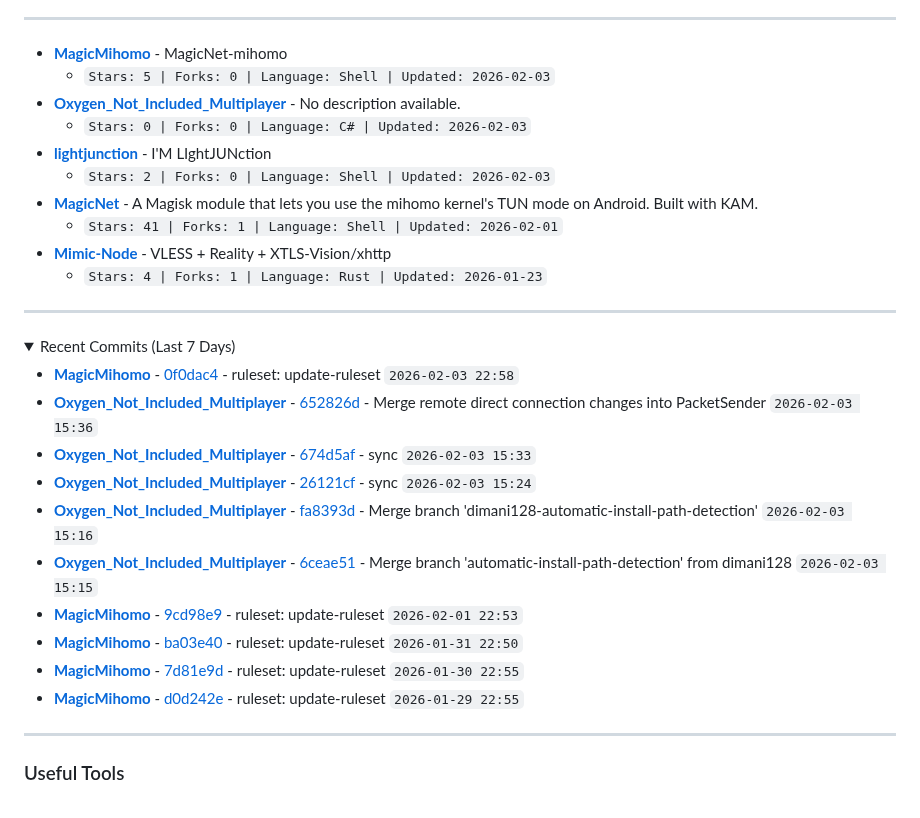
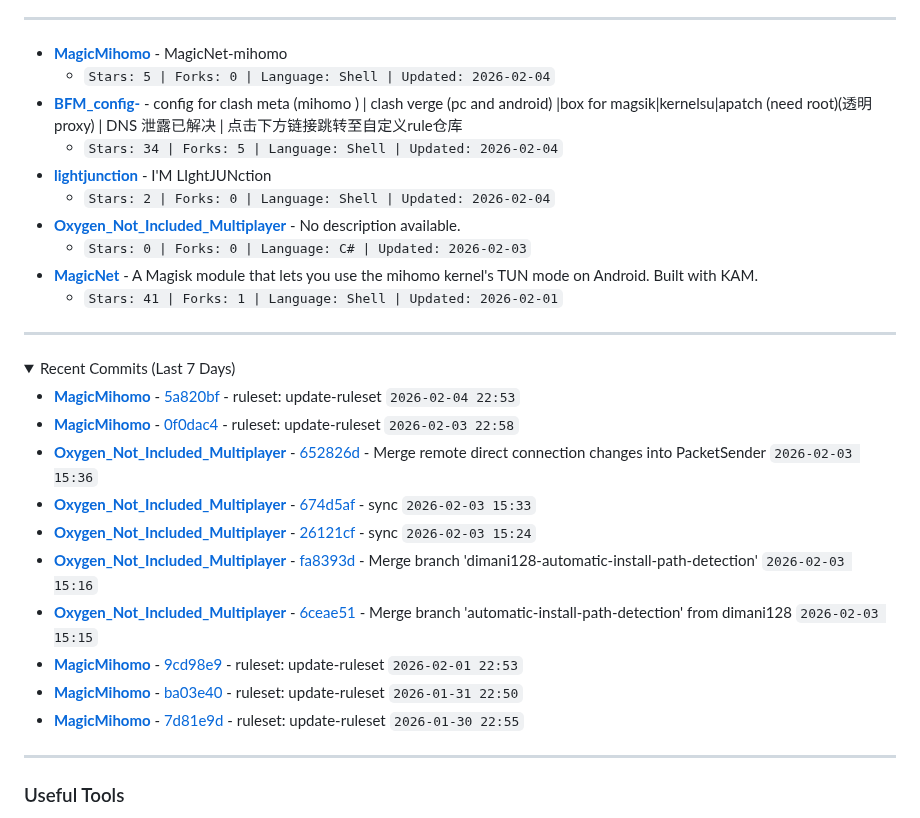
Before and after one commit to LIghtJUNction/lightjunction, a Markdown page: README.md, the part around the change. Drawn GitHub-style; folded sections open.

Commit message:
Daily README update - 2026-02-05 02:33 UTC

```diff
--- a/README.md
+++ b/README.md
@@ -125,15 +125,15 @@ curl -sSL https://raw.githubusercontent.com/LIghtJUNction/lightjunction/main/dep
 <!-- START_DYNAMIC_REPO_LIST -->
 
 - **[MagicMihomo](https://github.com/LIghtJUNction/MagicMihomo)** - MagicNet-mihomo
-  - `Stars: 5 | Forks: 0 | Language: Shell | Updated: 2026-02-03`
+  - `Stars: 5 | Forks: 0 | Language: Shell | Updated: 2026-02-04`
+- **[BFM_config-](https://github.com/LIghtJUNction/BFM_config-)** - config for clash meta (mihomo ) | clash verge (pc and android) |box for magsik|kernelsu|apatch (need root)(透明proxy)   | DNS 泄露已解决 | 点击下方链接跳转至自定义rule仓库
+  - `Stars: 34 | Forks: 5 | Language: Shell | Updated: 2026-02-04`
+- **[lightjunction](https://github.com/LIghtJUNction/lightjunction)** - I'M LIghtJUNction
+  - `Stars: 2 | Forks: 0 | Language: Shell | Updated: 2026-02-04`
 - **[Oxygen_Not_Included_Multiplayer](https://github.com/LIghtJUNction/Oxygen_Not_Included_Multiplayer)** - No description available.
   - `Stars: 0 | Forks: 0 | Language: C# | Updated: 2026-02-03`
-- **[lightjunction](https://github.com/LIghtJUNction/lightjunction)** - I'M LIghtJUNction
-  - `Stars: 2 | Forks: 0 | Language: Shell | Updated: 2026-02-03`
 - **[MagicNet](https://github.com/LIghtJUNction/MagicNet)** - A Magisk module that lets you use the mihomo kernel's TUN mode on Android. Built with KAM.
   - `Stars: 41 | Forks: 1 | Language: Shell | Updated: 2026-02-01`
-- **[Mimic-Node](https://github.com/LIghtJUNction/Mimic-Node)** - VLESS + Reality + XTLS-Vision/xhttp
-  - `Stars: 4 | Forks: 1 | Language: Rust | Updated: 2026-01-23`
 <!-- END_DYNAMIC_REPO_LIST -->
 
 ---
@@ -143,6 +143,7 @@ curl -sSL https://raw.githubusercontent.com/LIghtJUNction/lightjunction/main/dep
 
 <!-- START_DYNAMIC_COMMITS -->
 
+- **[MagicMihomo](https://github.com/LIghtJUNction/MagicMihomo)** - [5a820bf](https://github.com/LIghtJUNction/MagicMihomo/commit/5a820bf3e44ee0918d9c4e15bb6804316d0c63ab) - ruleset: update-ruleset `2026-02-04 22:53`
 - **[MagicMihomo](https://github.com/LIghtJUNction/MagicMihomo)** - [0f0dac4](https://github.com/LIghtJUNction/MagicMihomo/commit/0f0dac4b284fcc3a15acbf143e11354b235a339a) - ruleset: update-ruleset `2026-02-03 22:58`
 - **[Oxygen_Not_Included_Multiplayer](https://github.com/LIghtJUNction/Oxygen_Not_Included_Multiplayer)** - [652826d](https://github.com/LIghtJUNction/Oxygen_Not_Included_Multiplayer/commit/652826df8b24532340ff3a36365d94b15b769b67) - Merge remote direct connection changes into PacketSender `2026-02-03 15:36`
 - **[Oxygen_Not_Included_Multiplayer](https://github.com/LIghtJUNction/Oxygen_Not_Included_Multiplayer)** - [674d5af](https://github.com/LIghtJUNction/Oxygen_Not_Included_Multiplayer/commit/674d5af97b63560a2ade8f29bac5d75bd717ee65) - sync `2026-02-03 15:33`
@@ -152,7 +153,6 @@ curl -sSL https://raw.githubusercontent.com/LIghtJUNction/lightjunction/main/dep
 - **[MagicMihomo](https://github.com/LIghtJUNction/MagicMihomo)** - [9cd98e9](https://github.com/LIghtJUNction/MagicMihomo/commit/9cd98e93bfb4e803159e77cd290c5f67e611a4b6) - ruleset: update-ruleset `2026-02-01 22:53`
 - **[MagicMihomo](https://github.com/LIghtJUNction/MagicMihomo)** - [ba03e40](https://github.com/LIghtJUNction/MagicMihomo/commit/ba03e40bbd09d8852198595d9250c56ea54b91c6) - ruleset: update-ruleset `2026-01-31 22:50`
 - **[MagicMihomo](https://github.com/LIghtJUNction/MagicMihomo)** - [7d81e9d](https://github.com/LIghtJUNction/MagicMihomo/commit/7d81e9df60e3a5e90ff123b9348455ea794afad1) - ruleset: update-ruleset `2026-01-30 22:55`
-- **[MagicMihomo](https://github.com/LIghtJUNction/MagicMihomo)** - [d0d242e](https://github.com/LIghtJUNction/MagicMihomo/commit/d0d242edcd511487b2d3c3f85e7dca2c6d3c01f3) - ruleset: update-ruleset `2026-01-29 22:55`
 <!-- END_DYNAMIC_COMMITS -->
 
 </details>
```
